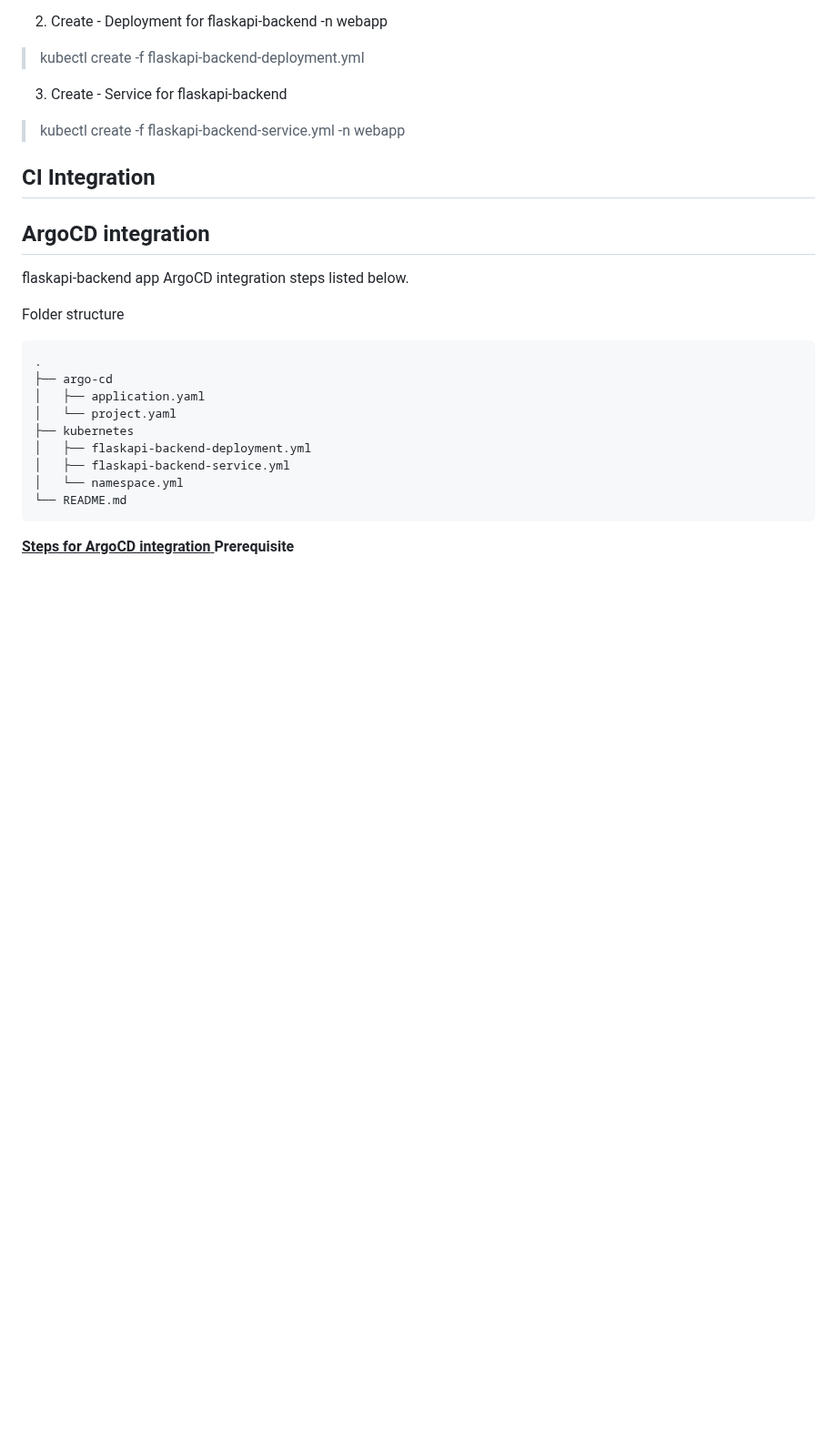
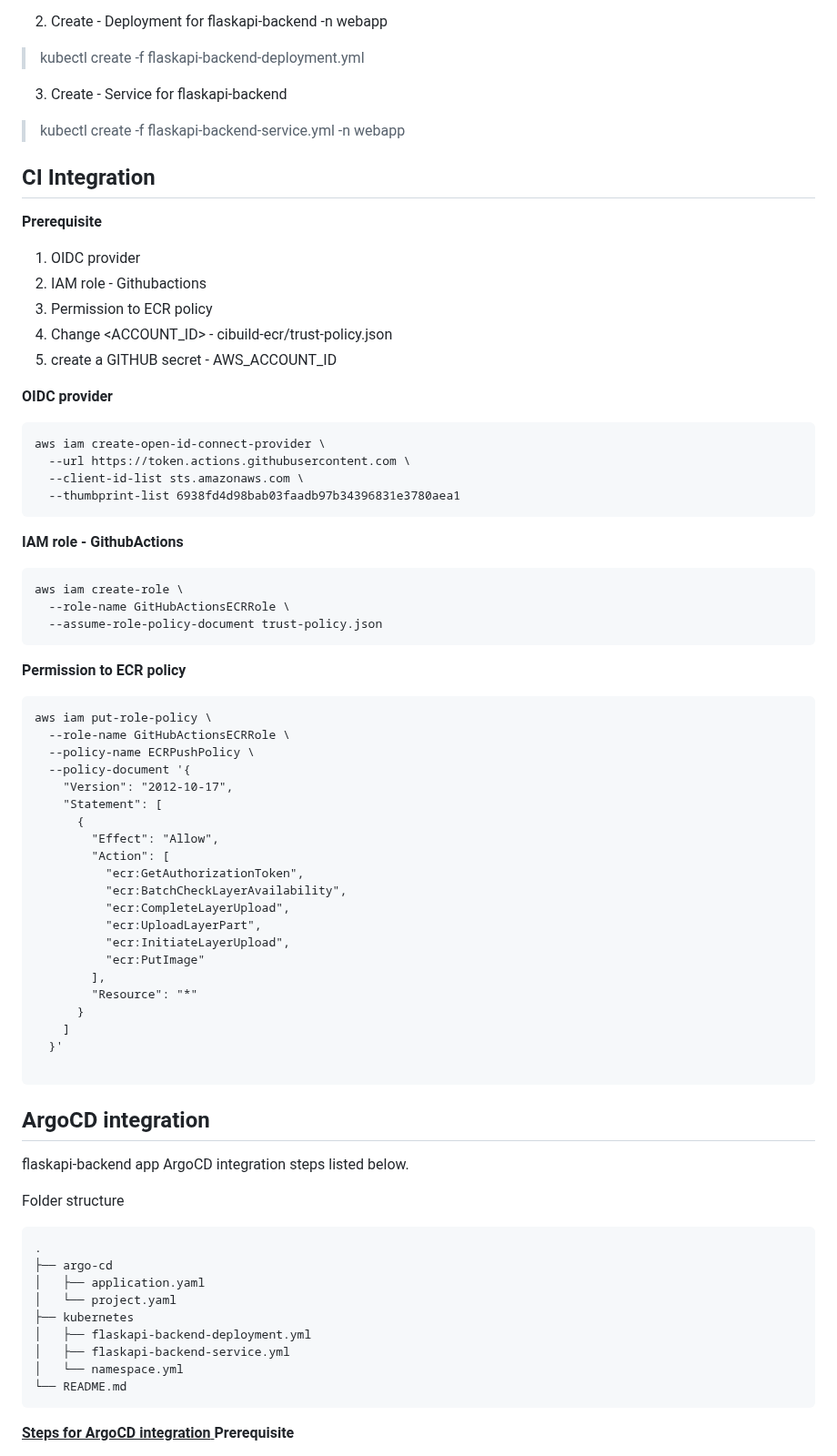
Before and after one commit to rajendravmattihalli/flaskapi-backend, a Markdown page: README.md, the part around the change. Shown at 91% size. GitHub-like rendering; blank space fills up the shorter version.

````diff
--- a/README.md
+++ b/README.md
@@ -107,6 +107,52 @@ Folder Structure
 > kubectl create -f flaskapi-backend-service.yml -n webapp
 
 ## CI Integration
+**Prerequisite**
+1. OIDC provider
+2. IAM role - Githubactions
+3. Permission to ECR policy
+4. Change <ACCOUNT_ID> - cibuild-ecr/trust-policy.json
+5. create a GITHUB secret - AWS_ACCOUNT_ID
+
+**OIDC provider**
+```
+aws iam create-open-id-connect-provider \
+  --url https://token.actions.githubusercontent.com \
+  --client-id-list sts.amazonaws.com \
+  --thumbprint-list 6938fd4d98bab03faadb97b34396831e3780aea1
+```
+
+**IAM role - GithubActions**
+```
+aws iam create-role \
+  --role-name GitHubActionsECRRole \
+  --assume-role-policy-document trust-policy.json
+```
+
+**Permission to ECR policy**
+```
+aws iam put-role-policy \
+  --role-name GitHubActionsECRRole \
+  --policy-name ECRPushPolicy \
+  --policy-document '{
+    "Version": "2012-10-17",
+    "Statement": [
+      {
+        "Effect": "Allow",
+        "Action": [
+          "ecr:GetAuthorizationToken",
+          "ecr:BatchCheckLayerAvailability",
+          "ecr:CompleteLayerUpload",
+          "ecr:UploadLayerPart",
+          "ecr:InitiateLayerUpload",
+          "ecr:PutImage"
+        ],
+        "Resource": "*"
+      }
+    ]
+  }'
+
+```
 
 
 ## ArgoCD integration
````
